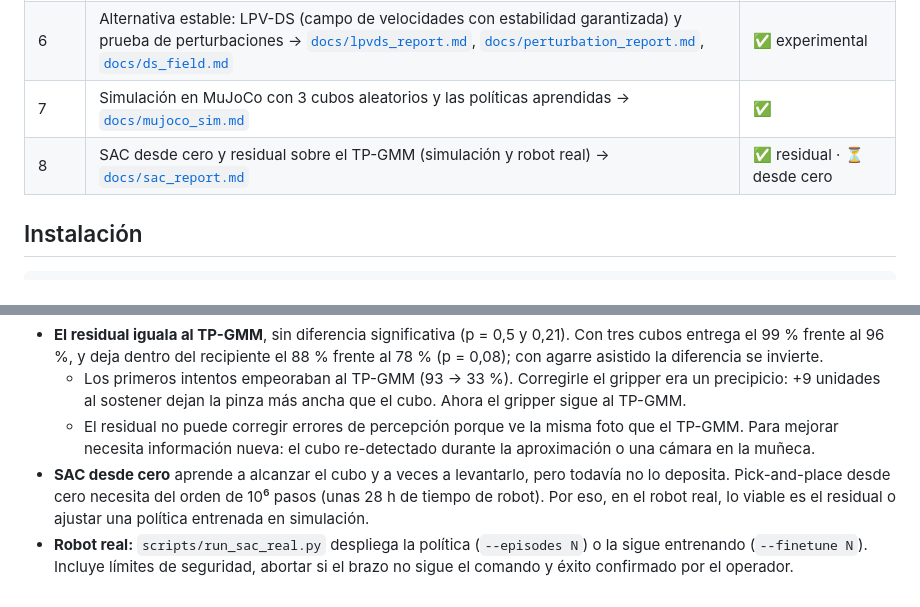
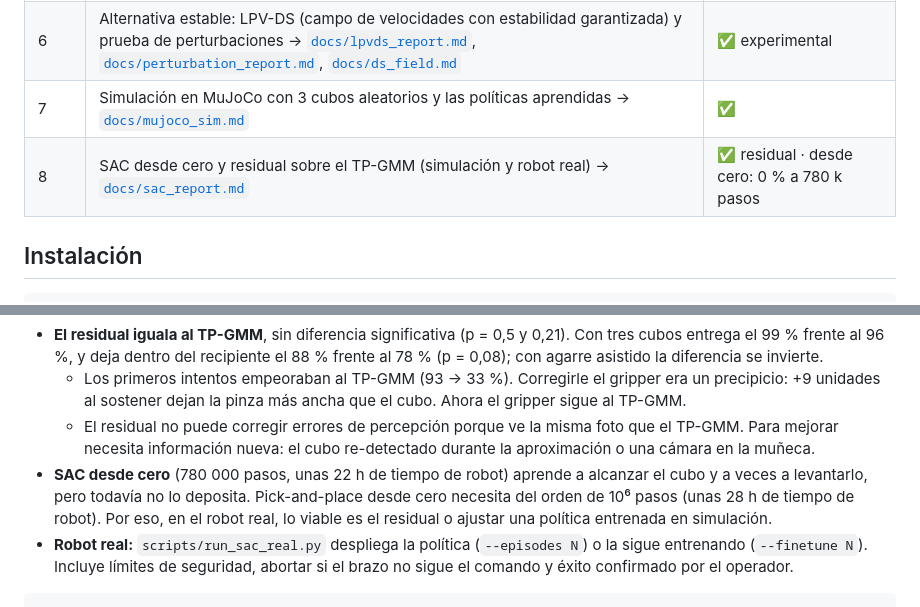
Before and after one commit to LSDC-FISICC/SO101-ARM-TP-GMM, a Markdown page: README.md, 2 parts joined by grey strips. GitHub-like rendering.

```diff
--- a/README.md
+++ b/README.md
@@ -29,7 +29,7 @@ cinta azul miden 10 × 40 cm por dentro.*
 | 5 | Evaluación leave-one-out (segmentado vs monolítico vs planificador IK vs LPV-DS), inferencia imagen → trayectoria articular, stub del robot → [`docs/evaluation_report.md`](docs/evaluation_report.md) | ✅ |
 | 6 | Alternativa estable: LPV-DS (campo de velocidades con estabilidad garantizada) y prueba de perturbaciones → [`docs/lpvds_report.md`](docs/lpvds_report.md), [`docs/perturbation_report.md`](docs/perturbation_report.md), [`docs/ds_field.md`](docs/ds_field.md) | ✅ experimental |
 | 7 | Simulación en MuJoCo con 3 cubos aleatorios y las políticas aprendidas → [`docs/mujoco_sim.md`](docs/mujoco_sim.md) | ✅ |
-| 8 | SAC desde cero y residual sobre el TP-GMM (simulación y robot real) → [`docs/sac_report.md`](docs/sac_report.md) | ✅ residual · ⏳ desde cero |
+| 8 | SAC desde cero y residual sobre el TP-GMM (simulación y robot real) → [`docs/sac_report.md`](docs/sac_report.md) | ✅ residual · desde cero: 0 % a 780 k pasos |
 
 ## Instalación
 
@@ -210,7 +210,8 @@ Detalle en [`docs/sac_report.md`](docs/sac_report.md).
     unidades al sostener dejan la pinza más ancha que el cubo. Ahora el gripper sigue al TP-GMM.
   - El residual no puede corregir errores de percepción porque ve la misma foto que el TP-GMM. Para mejorar
     necesita información nueva: el cubo re-detectado durante la aproximación o una cámara en la muñeca.
-- **SAC desde cero** aprende a alcanzar el cubo y a veces a levantarlo, pero todavía no lo deposita.
+- **SAC desde cero** (780 000 pasos, unas 22 h de tiempo de robot) aprende a alcanzar el cubo y a veces a
+  levantarlo, pero todavía no lo deposita.
   Pick-and-place desde cero necesita del orden de 10⁶ pasos (unas 28 h de tiempo de robot). Por eso, en el
   robot real, lo viable es el residual o ajustar una política entrenada en simulación.
 - **Robot real:** `scripts/run_sac_real.py` despliega la política (`--episodes N`) o la sigue entrenando
```
Also changed, not shown: docs/sac_report.md (+1 -1 lines), docs/figures/sac_learning_curves.png, 1 other file.
